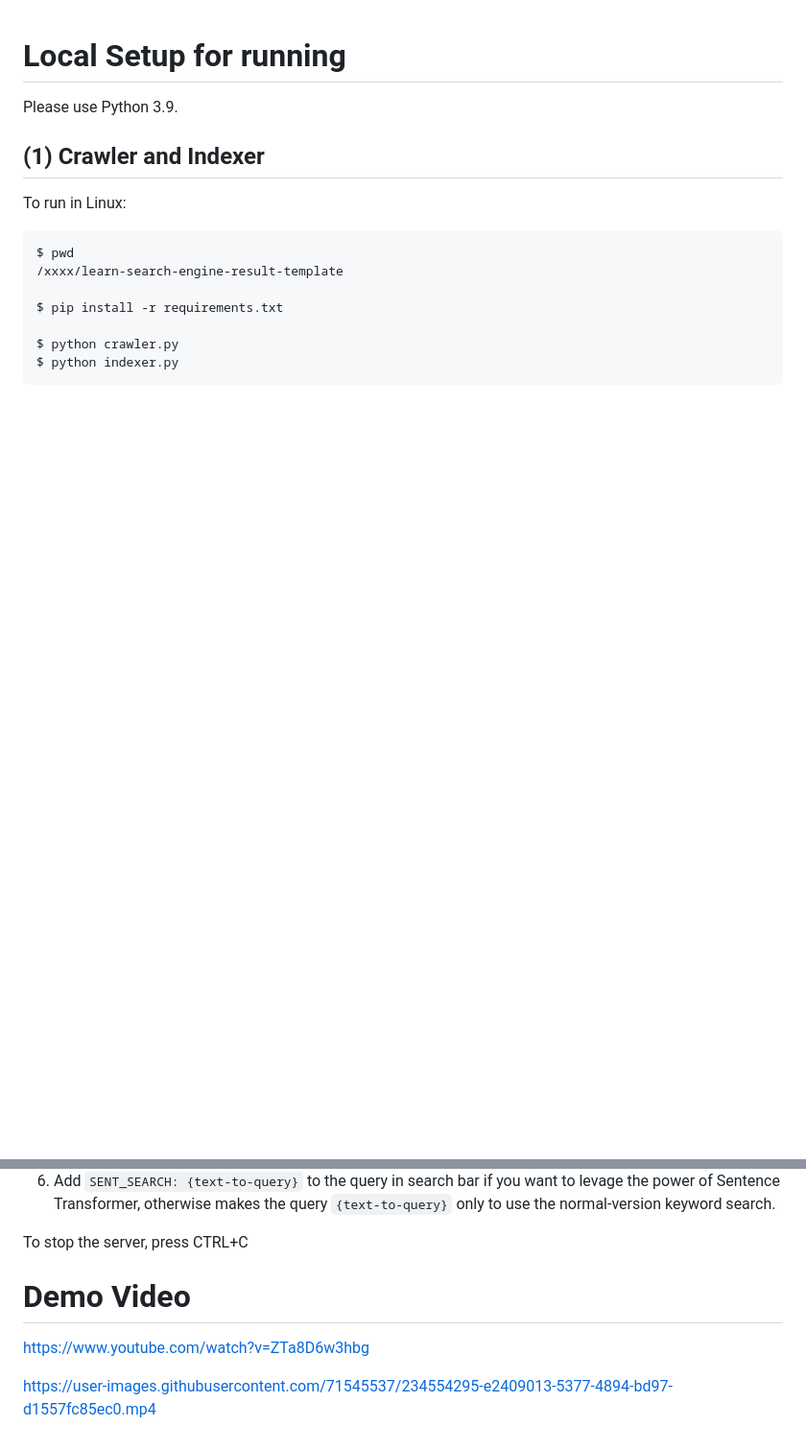
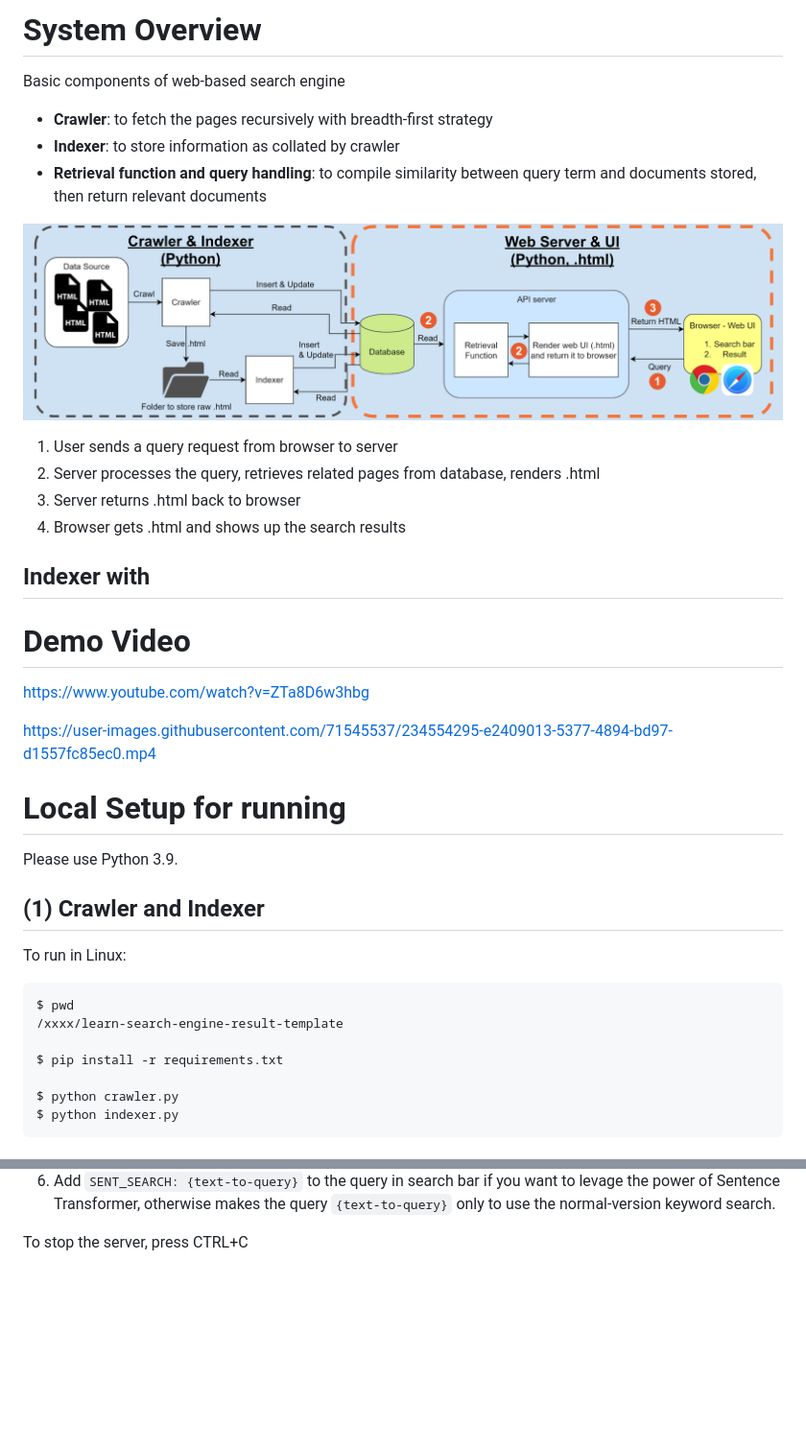
Before and after one commit to singhst/learn-search-engine-result-template, a Markdown page: README.md, 2 parts joined by grey strips. Shown: that part at 96% size. GitHub-like rendering; pictures changed too: img/system-overview.png (added); blank space fills up the shorter version.

Commit message:
readme,update: add img - sys overview

```diff
--- a/README.md
+++ b/README.md
@@ -1,3 +1,25 @@
+# System Overview
+
+Basic components of web-based search engine
+* **Crawler**: to fetch the pages recursively with breadth-first strategy
+* **Indexer**: to store information as collated by crawler
+* **Retrieval function and query handling**: to compile similarity between query term and documents stored, then return relevant documents
+
+![system-overview](img/system-overview.png "System Overview")
+
+1. User sends a query request from browser to server
+2. Server processes the query, retrieves related pages from database, renders .html
+3. Server returns .html back to browser
+4. Browser gets .html and shows up the search results
+
+## Indexer with
+
+# Demo Video
+
+https://www.youtube.com/watch?v=ZTa8D6w3hbg
+
+https://user-images.githubusercontent.com/71545537/234554295-e2409013-5377-4894-bd97-d1557fc85ec0.mp4
+
 # Local Setup for running
 
 Please use Python 3.9.
@@ -33,10 +55,3 @@ $ python indexer.py
 6. Add `SENT_SEARCH: {text-to-query}` to the query in search bar if you want to levage the power of Sentence Transformer, otherwise makes the query `{text-to-query}` only to use the normal-version keyword search.
 
 To stop the server, press CTRL+C
-
-
-# Demo Video
-
-https://www.youtube.com/watch?v=ZTa8D6w3hbg
-
-https://user-images.githubusercontent.com/71545537/234554295-e2409013-5377-4894-bd97-d1557fc85ec0.mp4
```
